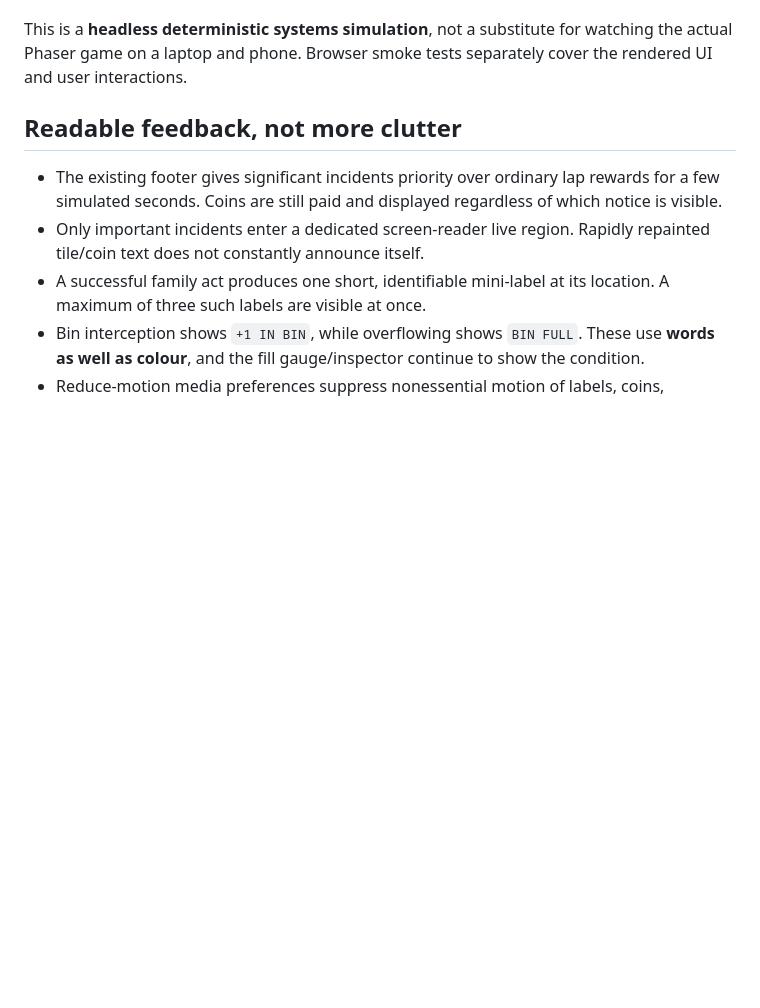
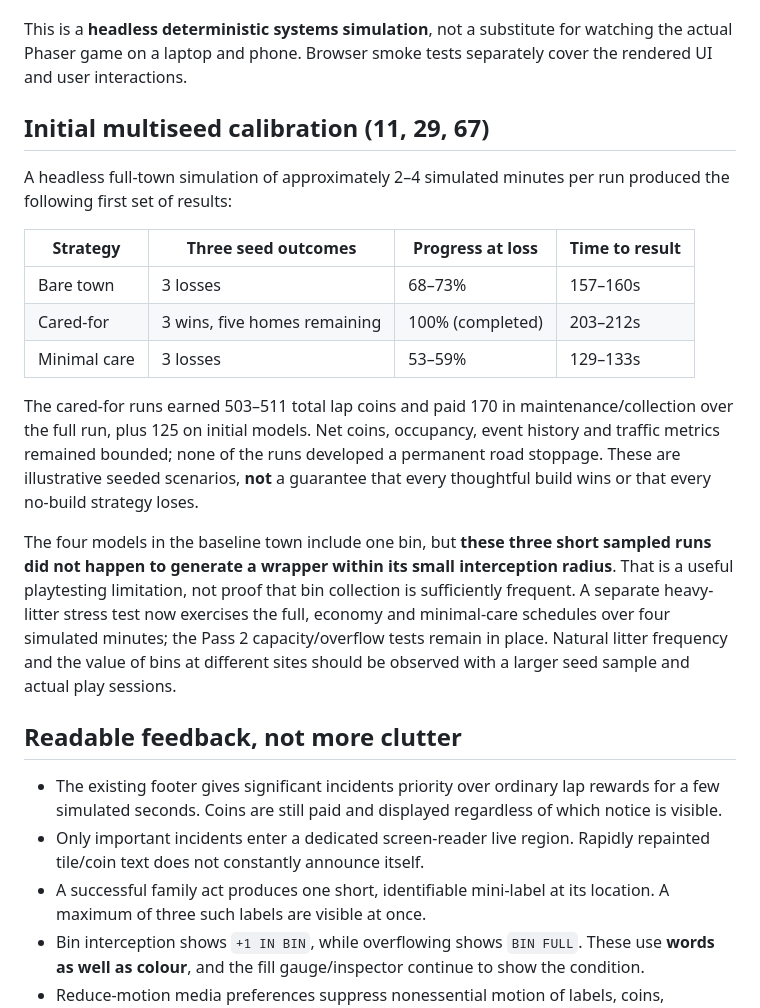
Before and after one commit to chriswalker-afk/Model-Loop, a Markdown page: docs/DRIVER_BEHAVIOUR_BALANCE.md, the part around the change. GitHub-like rendering; blank space fills up the shorter version.

Commit message:
Publish calibrated three-seed outcomes and disclose the need for targeted bin playtesting

```diff
--- a/docs/DRIVER_BEHAVIOUR_BALANCE.md
+++ b/docs/DRIVER_BEHAVIOUR_BALANCE.md
@@ -48,6 +48,33 @@ and recovery after hard braking.
 This is a **headless deterministic systems simulation**, not a substitute
 for watching the actual Phaser game on a laptop and phone. Browser smoke
 tests separately cover the rendered UI and user interactions.
+
+## Initial multiseed calibration (11, 29, 67)
+
+A headless full-town simulation of approximately 2–4 simulated minutes
+per run produced the following first set of results:
+
+| Strategy | Three seed outcomes | Progress at loss | Time to result |
+| --- | --- | --- | --- |
+| Bare town | 3 losses | 68–73% | 157–160s |
+| Cared-for | 3 wins, five homes remaining | 100% (completed) | 203–212s |
+| Minimal care | 3 losses | 53–59% | 129–133s |
+
+The cared-for runs earned 503–511 total lap coins and paid 170 in
+maintenance/collection over the full run, plus 125 on initial models.
+Net coins, occupancy, event history and traffic metrics remained bounded;
+none of the runs developed a permanent road stoppage. These are illustrative
+seeded scenarios, **not** a guarantee that every thoughtful build wins or
+that every no-build strategy loses.
+
+The four models in the baseline town include one bin, but **these three
+short sampled runs did not happen to generate a wrapper within its small
+interception radius**. That is a useful playtesting limitation, not
+proof that bin collection is sufficiently frequent. A separate heavy-litter
+stress test now exercises the full, economy and minimal-care schedules over
+four simulated minutes; the Pass 2 capacity/overflow tests remain in place.
+Natural litter frequency and the value of bins at different sites should
+be observed with a larger seed sample and actual play sessions.
 
 ## Readable feedback, not more clutter
 
```
